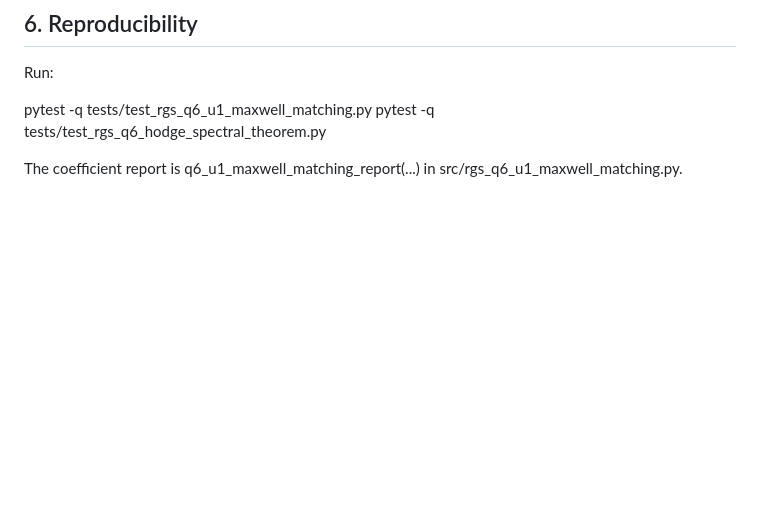
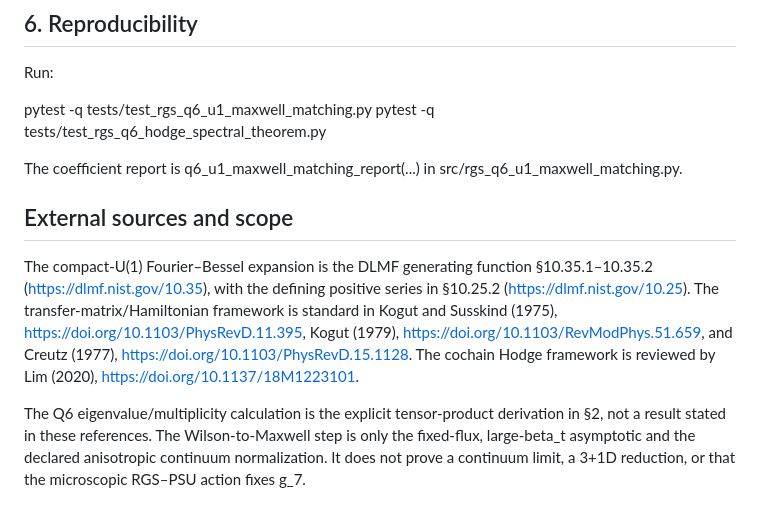
Before and after one commit to fabianleonaressi95/rgs-qlg-quaternion-bridge, a Markdown page: docs/RGS_Q6_WILSON_D5_MAXWELL_MATCHING.md, the part around the change. GitHub-like rendering; blank space fills up the shorter version.

Commit message:
Add lattice-gauge, Bessel and Hodge references

```diff
--- a/docs/RGS_Q6_WILSON_D5_MAXWELL_MATCHING.md
+++ b/docs/RGS_Q6_WILSON_D5_MAXWELL_MATCHING.md
@@ -247,3 +247,10 @@ Run:
 The coefficient report is
 q6_u1_maxwell_matching_report(...) in
 src/rgs_q6_u1_maxwell_matching.py.
+
+
+## External sources and scope
+
+The compact-U(1) Fourier–Bessel expansion is the DLMF generating function §10.35.1–10.35.2 (https://dlmf.nist.gov/10.35), with the defining positive series in §10.25.2 (https://dlmf.nist.gov/10.25). The transfer-matrix/Hamiltonian framework is standard in Kogut and Susskind (1975), https://doi.org/10.1103/PhysRevD.11.395, Kogut (1979), https://doi.org/10.1103/RevModPhys.51.659, and Creutz (1977), https://doi.org/10.1103/PhysRevD.15.1128. The cochain Hodge framework is reviewed by Lim (2020), https://doi.org/10.1137/18M1223101.
+
+The Q6 eigenvalue/multiplicity calculation is the explicit tensor-product derivation in §2, not a result stated in these references. The Wilson-to-Maxwell step is only the fixed-flux, large-beta_t asymptotic and the declared anisotropic continuum normalization. It does not prove a continuum limit, a 3+1D reduction, or that the microscopic RGS–PSU action fixes g_7.
```
